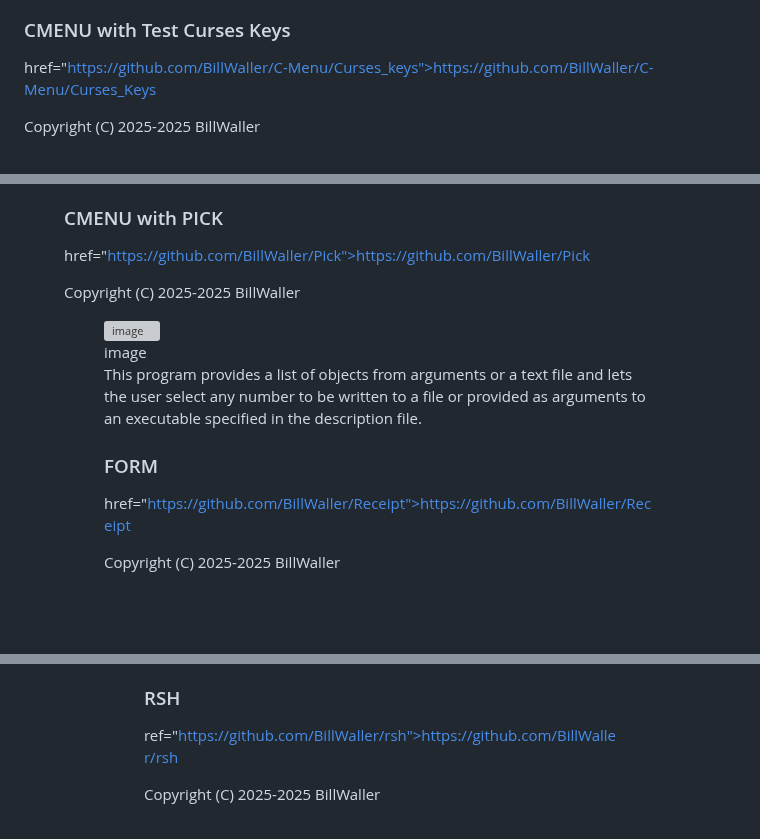
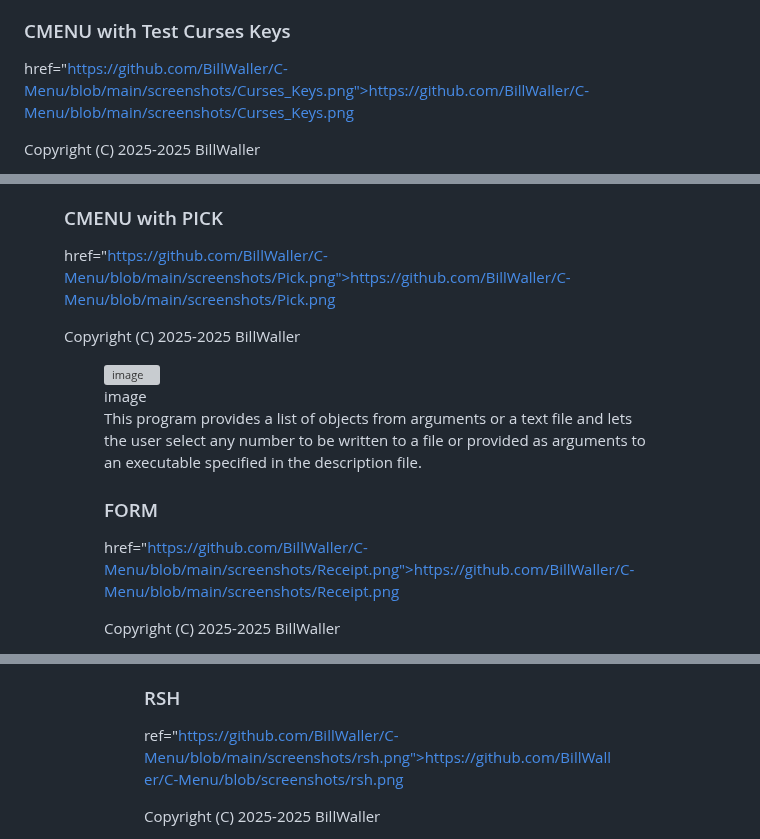
Before and after one commit to BillWaller/C-Menu, a Markdown page: README.md, 3 parts joined by grey strips. GitHub-like rendering; blank space fills up the shorter version; grey boxes are pictures that could not be loaded.

Commit message:
Update links in README to point to screenshots

```diff
--- a/README.md
+++ b/README.md
@@ -11,7 +11,7 @@ frameworks for user applications in terminal environments.
 
 ### CMENU with Test Curses Keys
 
-href="https://github.com/BillWaller/C-Menu/Curses_keys">https://github.com/BillWaller/C-Menu/Curses_Keys</a><br>
+href="https://github.com/BillWaller/C-Menu/blob/main/screenshots/Curses_Keys.png">https://github.com/BillWaller/C-Menu/blob/main/screenshots/Curses_Keys.png</a><br>
 <p>Copyright (C) 2025-2025 BillWaller</p>
 <figure>
 <img src="Curses_Keys.png" alt="image" />
@@ -30,7 +30,7 @@ for keys not defined in Curses, so you can provide your own custom keys.
 
 ### CMENU with PICK
 
-href="https://github.com/BillWaller/Pick">https://github.com/BillWaller/Pick</a><br>
+href="https://github.com/BillWaller/C-Menu/blob/main/screenshots/Pick.png">https://github.com/BillWaller/C-Menu/blob/main/screenshots/Pick.png</a><br>
 <p>Copyright (C) 2025-2025 BillWaller</p>
 <figure>
 <img src="Pick.png" alt="image" />
@@ -42,7 +42,7 @@ as arguments to an executable specified in the description file.
 
 ### FORM
 
-href="https://github.com/BillWaller/Receipt">https://github.com/BillWaller/Receipt</a><br>
+href="https://github.com/BillWaller/C-Menu/blob/main/screenshots/Receipt.png">https://github.com/BillWaller/C-Menu/blob/main/screenshots/Receipt.png</a><br>
 <p>Copyright (C) 2025-2025 BillWaller</p>
 <figure>
 <img src="Receipt.png" alt="image" />
@@ -115,7 +115,7 @@ handles this task with ease and zip through them with lightning speed.
 
 ### RSH
 
-ref="https://github.com/BillWaller/rsh">https://github.com/BillWaller/rsh</a><br>
+ref="https://github.com/BillWaller/C-Menu/blob/main/screenshots/rsh.png">https://github.com/BillWaller/C-Menu/blob/screenshots/rsh.png</a><br>
 <p>Copyright (C) 2025-2025 BillWaller</p>
 <figure>
 <img src="rsh.png" alt="image" />
```
